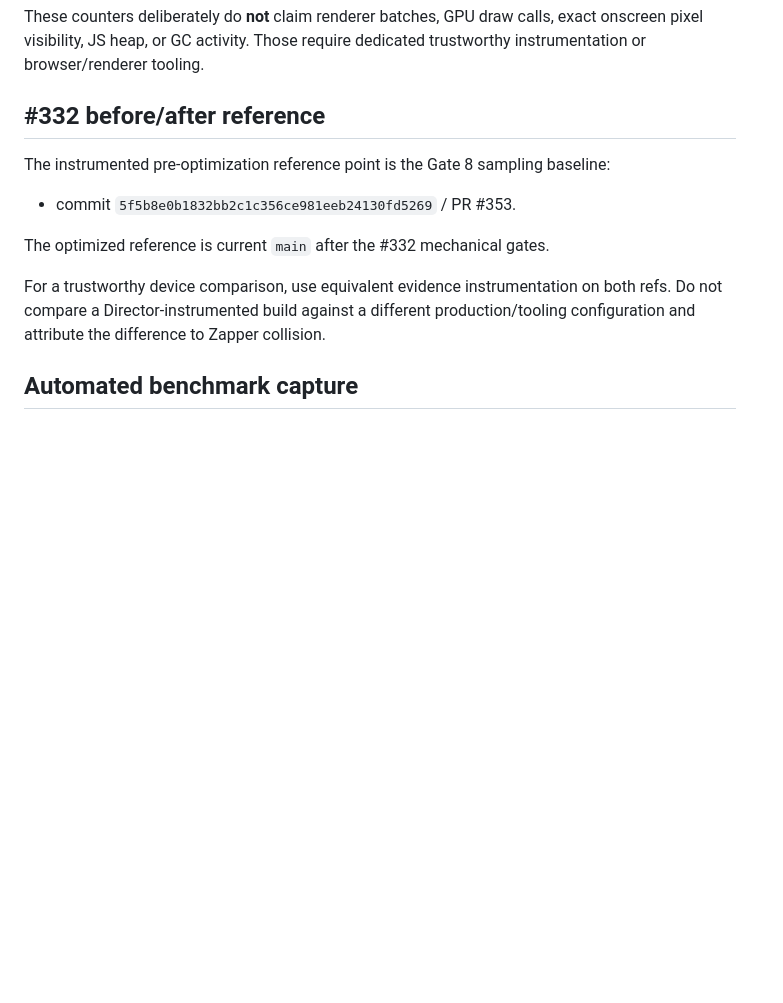
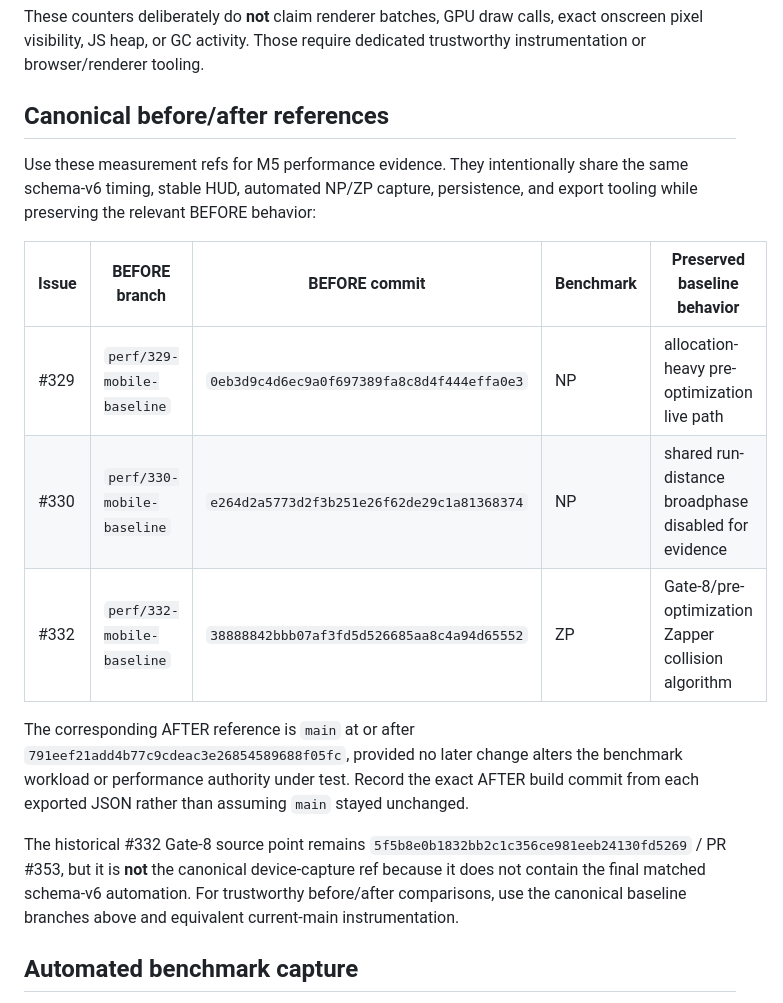
Before and after one commit to bongohorse/monster-girl-delivery, a Markdown page: docs/PERFORMANCE_MOBILE_EVIDENCE.md, the part around the change. Rendered like a GitHub page; blank space fills up the shorter version.

Commit message:
Pin canonical M5 performance evidence refs (#404)

```diff
--- a/docs/PERFORMANCE_MOBILE_EVIDENCE.md
+++ b/docs/PERFORMANCE_MOBILE_EVIDENCE.md
@@ -71,15 +71,19 @@ Broadphase work counters are additive evidence only. Gameplay never reads them.
 
 These counters deliberately do **not** claim renderer batches, GPU draw calls, exact onscreen pixel visibility, JS heap, or GC activity. Those require dedicated trustworthy instrumentation or browser/renderer tooling.
 
-## #332 before/after reference
+## Canonical before/after references
 
-The instrumented pre-optimization reference point is the Gate 8 sampling baseline:
+Use these measurement refs for M5 performance evidence. They intentionally share the same schema-v6 timing, stable HUD, automated NP/ZP capture, persistence, and export tooling while preserving the relevant BEFORE behavior:
 
-- commit `5f5b8e0b1832bb2c1c356ce981eeb24130fd5269` / PR #353.
+| Issue | BEFORE branch | BEFORE commit | Benchmark | Preserved baseline behavior |
+| --- | --- | --- | --- | --- |
+| #329 | `perf/329-mobile-baseline` | `0eb3d9c4d6ec9a0f697389fa8c8d4f444effa0e3` | NP | allocation-heavy pre-optimization live path |
+| #330 | `perf/330-mobile-baseline` | `e264d2a5773d2f3b251e26f62de29c1a81368374` | NP | shared run-distance broadphase disabled for evidence |
+| #332 | `perf/332-mobile-baseline` | `38888842bbb07af3fd5d526685aa8c4a94d65552` | ZP | Gate-8/pre-optimization Zapper collision algorithm |
 
-The optimized reference is current `main` after the #332 mechanical gates.
+The corresponding AFTER reference is `main` at or after `791eef21add4b77c9cdeac3e26854589688f05fc`, provided no later change alters the benchmark workload or performance authority under test. Record the exact AFTER build commit from each exported JSON rather than assuming `main` stayed unchanged.
 
-For a trustworthy device comparison, use equivalent evidence instrumentation on both refs. Do not compare a Director-instrumented build against a different production/tooling configuration and attribute the difference to Zapper collision.
+The historical #332 Gate-8 source point remains `5f5b8e0b1832bb2c1c356ce981eeb24130fd5269` / PR #353, but it is **not** the canonical device-capture ref because it does not contain the final matched schema-v6 automation. For trustworthy before/after comparisons, use the canonical baseline branches above and equivalent current-main instrumentation.
 
 ## Automated benchmark capture
 
```
